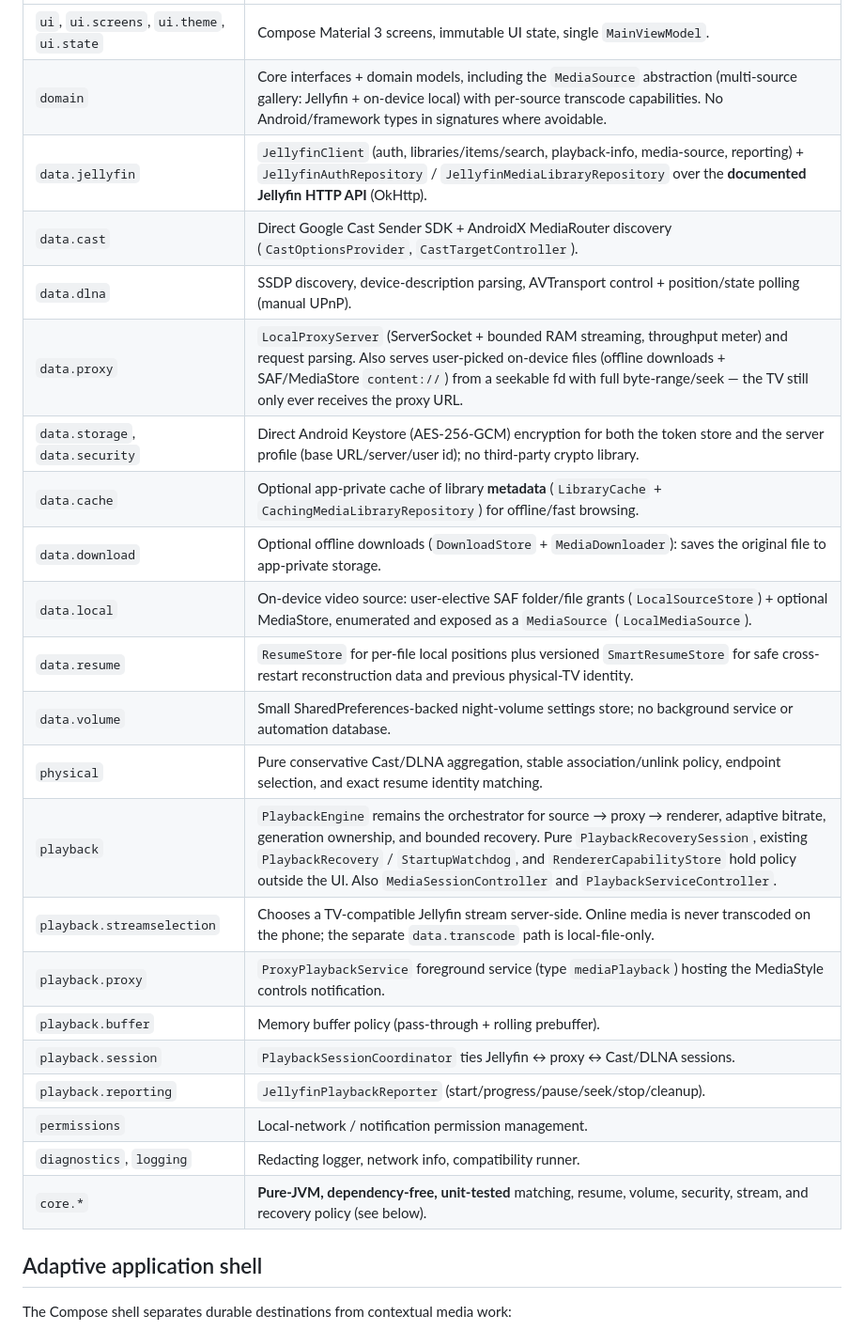
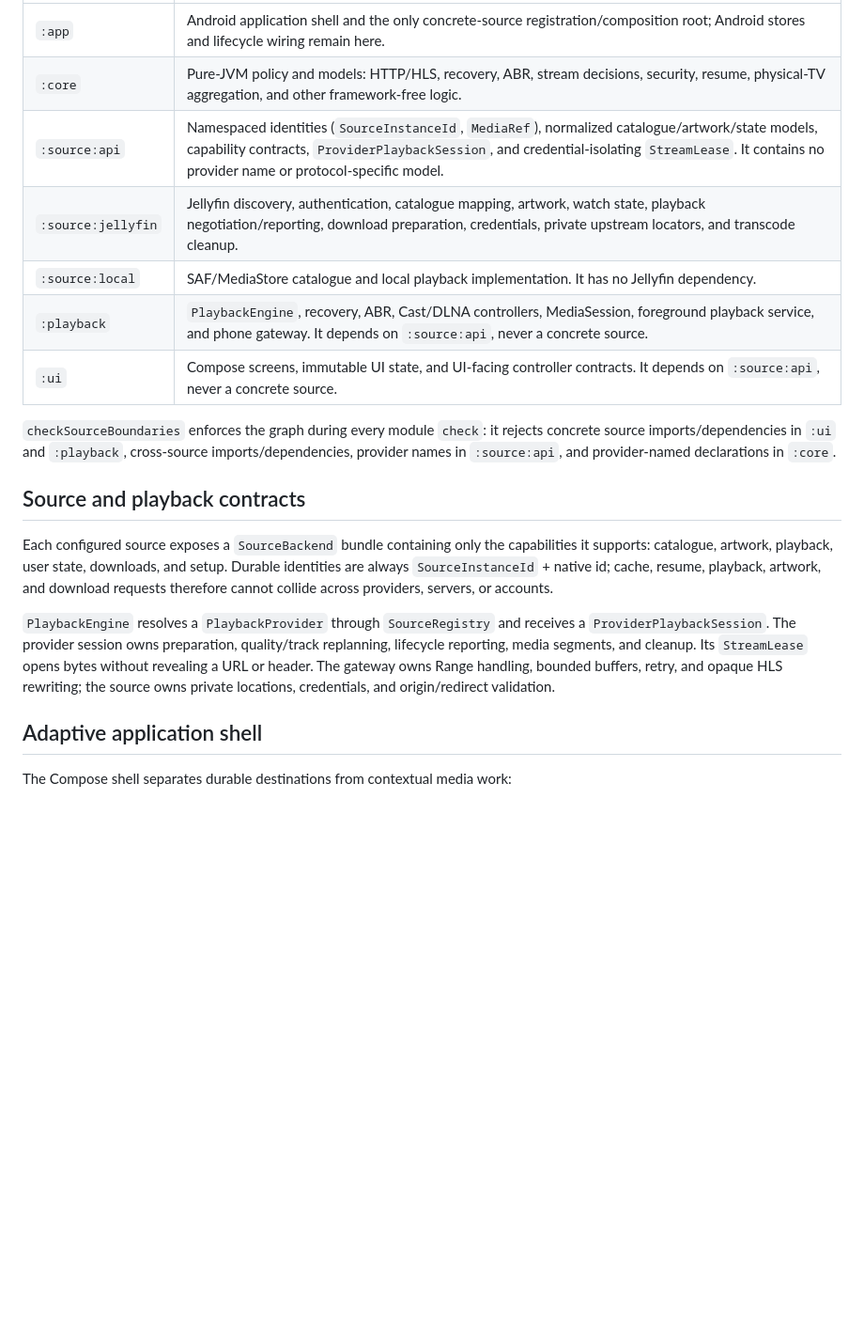
Before and after one commit to adsamcik/Stream-Ferry, a Markdown page: docs/ARCHITECTURE.md, the part around one of its changes. Shown at 94% size. Rendered like a GitHub page; blank space fills up the shorter version.

Commit message:
Document source-isolated architecture

```diff
--- a/docs/ARCHITECTURE.md
+++ b/docs/ARCHITECTURE.md
@@ -36,26 +44,28 @@ construction, or playback reporting. It depends only on the domain interfaces in
 | --- | --- |
-| `ui`, `ui.screens`, `ui.theme`, `ui.state` | Compose Material 3 screens, immutable UI state, single `MainViewModel`. |
-| `domain` | Core interfaces + domain models, including the `MediaSource` abstraction (multi-source gallery: Jellyfin + on-device local) with per-source transcode capabilities. No Android/framework types in signatures where avoidable. |
-| `data.jellyfin` | `JellyfinClient` (auth, libraries/items/search, playback-info, media-source, reporting) + `JellyfinAuthRepository` / `JellyfinMediaLibraryRepository` over the **documented Jellyfin HTTP API** (OkHttp). |
-| `data.cast` | Direct Google Cast Sender SDK + AndroidX MediaRouter discovery (`CastOptionsProvider`, `CastTargetController`). |
-| `data.dlna` | SSDP discovery, device-description parsing, AVTransport control + position/state polling (manual UPnP). |
-| `data.proxy` | `LocalProxyServer` (ServerSocket + bounded RAM streaming, throughput meter) and request parsing. Also serves user-picked on-device files (offline downloads + SAF/MediaStore `content://`) from a seekable fd with full byte-range/seek — the TV still only ever receives the proxy URL. |
-| `data.storage`, `data.security` | Direct Android Keystore (AES-256-GCM) encryption for both the token store and the server profile (base URL/server/user id); no third-party crypto library. |
-| `data.cache` | Optional app-private cache of library **metadata** (`LibraryCache` + `CachingMediaLibraryRepository`) for offline/fast browsing. |
-| `data.download` | Optional offline downloads (`DownloadStore` + `MediaDownloader`): saves the original file to app-private storage. |
-| `data.local` | On-device video source: user-elective SAF folder/file grants (`LocalSourceStore`) + optional MediaStore, enumerated and exposed as a `MediaSource` (`LocalMediaSource`). |
-| `data.resume` | `ResumeStore` for per-file local positions plus versioned `SmartResumeStore` for safe cross-restart reconstruction data and previous physical-TV identity. |
-| `data.volume` | Small SharedPreferences-backed night-volume settings store; no background service or automation database. |
-| `physical` | Pure conservative Cast/DLNA aggregation, stable association/unlink policy, endpoint selection, and exact resume identity matching. |
-| `playback` | `PlaybackEngine` remains the orchestrator for source → proxy → renderer, adaptive bitrate, generation ownership, and bounded recovery. Pure `PlaybackRecoverySession`, existing `PlaybackRecovery` / `StartupWatchdog`, and `RendererCapabilityStore` hold policy outside the UI. Also `MediaSessionController` and `PlaybackServiceController`. |
-| `playback.streamselection` | Chooses a TV-compatible Jellyfin stream server-side. Online media is never transcoded on the phone; the separate `data.transcode` path is local-file-only. |
-| `playback.proxy` | `ProxyPlaybackService` foreground service (type `mediaPlayback`) hosting the MediaStyle controls notification. |
-| `playback.buffer` | Memory buffer policy (pass-through + rolling prebuffer). |
-| `playback.session` | `PlaybackSessionCoordinator` ties Jellyfin ↔ proxy ↔ Cast/DLNA sessions. |
-| `playback.reporting` | `JellyfinPlaybackReporter` (start/progress/pause/seek/stop/cleanup). |
-| `permissions` | Local-network / notification permission management. |
-| `diagnostics`, `logging` | Redacting logger, network info, compatibility runner. |
-| `core.*` | **Pure-JVM, dependency-free, unit-tested** matching, resume, volume, security, stream, and recovery policy (see below). |
+| `:app` | Android application shell and the only concrete-source registration/composition root; Android stores and lifecycle wiring remain here. |
+| `:core` | Pure-JVM policy and models: HTTP/HLS, recovery, ABR, stream decisions, security, resume, physical-TV aggregation, and other framework-free logic. |
+| `:source:api` | Namespaced identities (`SourceInstanceId`, `MediaRef`), normalized catalogue/artwork/state models, capability contracts, `ProviderPlaybackSession`, and credential-isolating `StreamLease`. It contains no provider name or protocol-specific model. |
+| `:source:jellyfin` | Jellyfin discovery, authentication, catalogue mapping, artwork, watch state, playback negotiation/reporting, download preparation, credentials, private upstream locators, and transcode cleanup. |
+| `:source:local` | SAF/MediaStore catalogue and local playback implementation. It has no Jellyfin dependency. |
+| `:playback` | `PlaybackEngine`, recovery, ABR, Cast/DLNA controllers, MediaSession, foreground playback service, and phone gateway. It depends on `:source:api`, never a concrete source. |
+| `:ui` | Compose screens, immutable UI state, and UI-facing controller contracts. It depends on `:source:api`, never a concrete source. |
+
+`checkSourceBoundaries` enforces the graph during every module `check`: it rejects concrete source
+imports/dependencies in `:ui` and `:playback`, cross-source imports/dependencies, provider names in
+`:source:api`, and provider-named declarations in `:core`.
+
+## Source and playback contracts
+
+Each configured source exposes a `SourceBackend` bundle containing only the capabilities it supports:
+catalogue, artwork, playback, user state, downloads, and setup. Durable identities are always
+`SourceInstanceId` + native id; cache, resume, playback, artwork, and download requests therefore cannot
+collide across providers, servers, or accounts.
+
+`PlaybackEngine` resolves a `PlaybackProvider` through `SourceRegistry` and receives a
+`ProviderPlaybackSession`. The provider session owns preparation, quality/track replanning, lifecycle
+reporting, media segments, and cleanup. Its `StreamLease` opens bytes without revealing a URL or header.
+The gateway owns Range handling, bounded buffers, retry, and opaque HLS rewriting; the source owns
+private locations, credentials, and origin/redirect validation.
 
 ## Adaptive application shell
 
```
Also changed, not shown: other parts of docs/ARCHITECTURE.md (+38 -31 lines).
